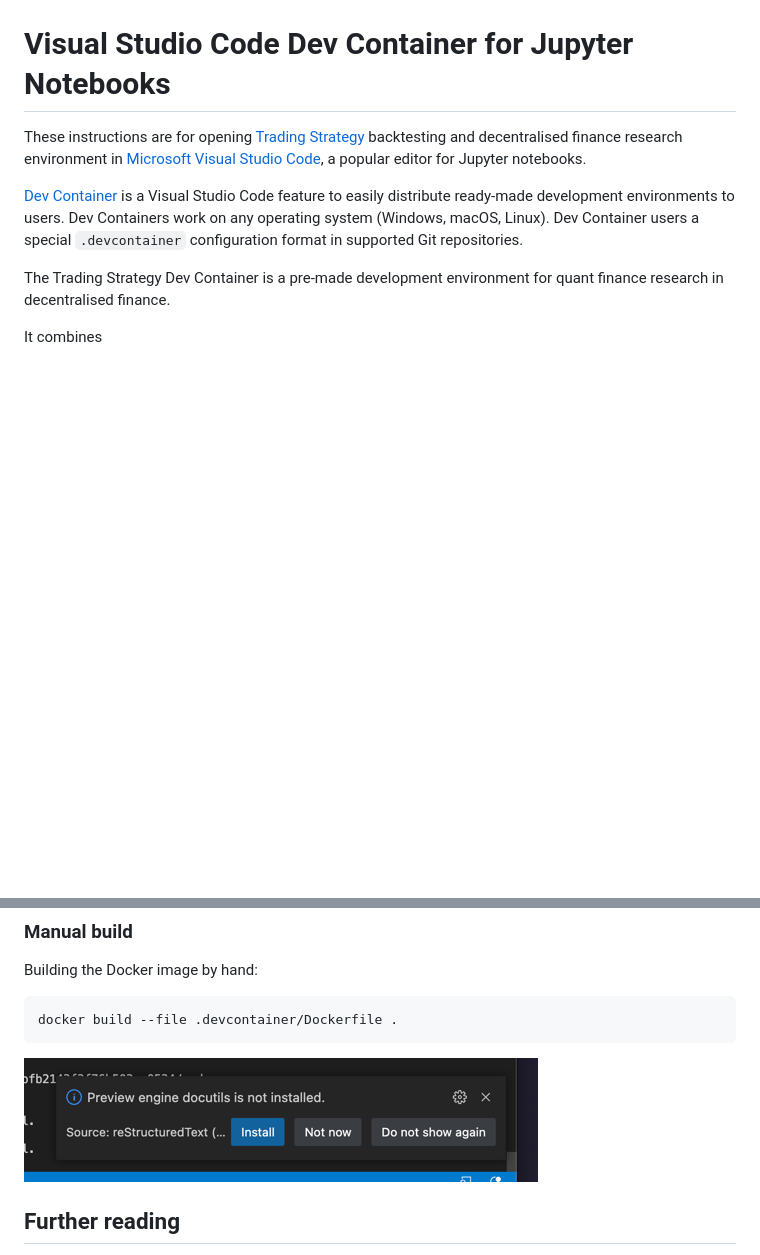
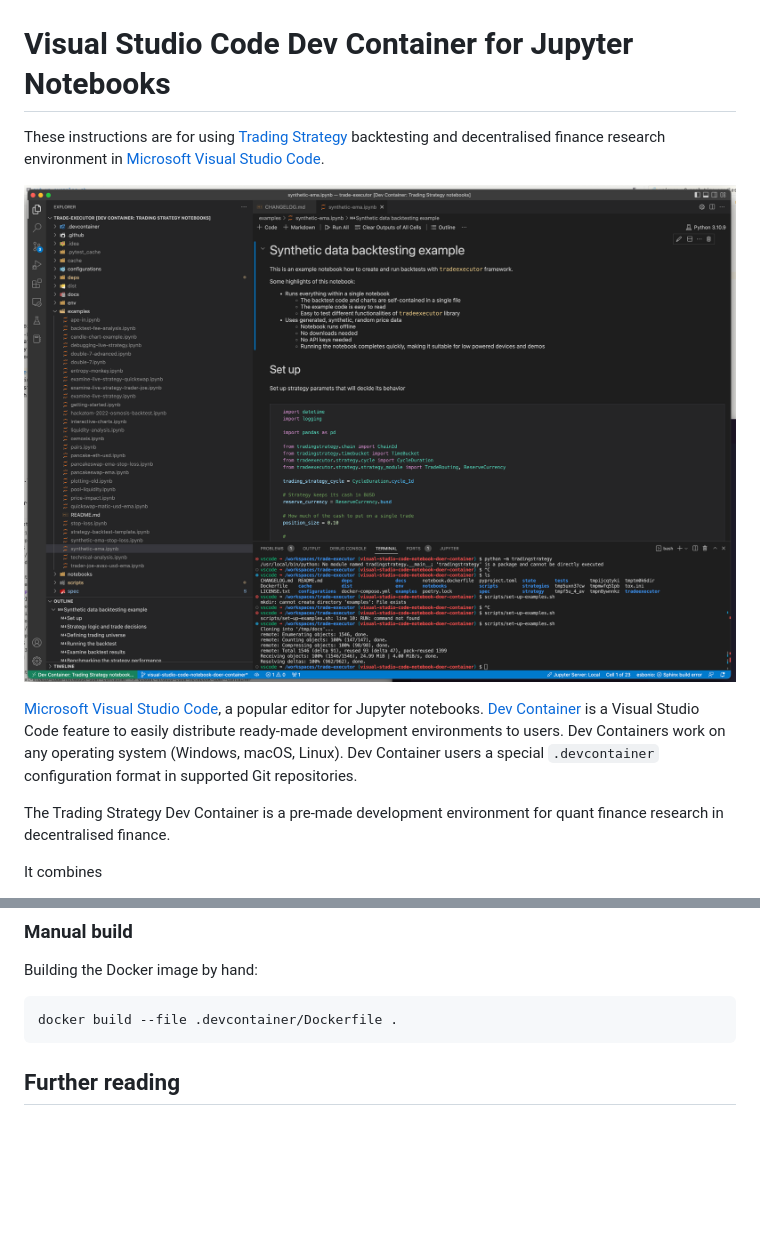
Before and after one commit to tradingstrategy-ai/trade-executor, a Markdown page: docs/visual-studio-code-docker-dev-container-for-jupyter-notebooks.md, 2 parts joined by grey strips. Rendered like a GitHub page; pictures changed too: docs/img.png (deleted), docs/vscode-splash.png (added); blank space fills up the shorter version.

````diff
--- a/docs/visual-studio-code-docker-dev-container-for-jupyter-notebooks.md
+++ b/docs/visual-studio-code-docker-dev-container-for-jupyter-notebooks.md
@@ -1,9 +1,11 @@
 # Visual Studio Code Dev Container for Jupyter Notebooks
 
-These instructions are for opening [Trading Strategy](https://tradingstrategy.ai)
-backtesting and decentralised finance research environment in [Microsoft Visual Studio Code](https://code.visualstudio.com/),
-a popular editor for Jupyter notebooks.
+These instructions are for using [Trading Strategy](https://tradingstrategy.ai)
+backtesting and decentralised finance research environment in [Microsoft Visual Studio Code](https://code.visualstudio.com/).
 
+![img_1.png](vscode-splash.png)
+
+[Microsoft Visual Studio Code](https://code.visualstudio.com/), a popular editor for Jupyter notebooks.
 [Dev Container](https://code.visualstudio.com/docs/devcontainers/containers) is a Visual Studio Code
 feature to easily distribute ready-made development environments to users.
 Dev Containers work on any operating system (Windows, macOS, Linux).
@@ -95,7 +122,6 @@ Building the Docker image by hand:
 docker build --file .devcontainer/Dockerfile .
 ```
 
-![img.png](img.png)
 
 ## Further reading
 
````
Also changed, not shown: other parts of docs/visual-studio-code-docker-dev-container-for-jupyter-notebooks.md (+30 -5 lines), docs/backtesting-period.png (added), docs/run-all-results.png (added), docs/run-all.png (added), 1 other file.
